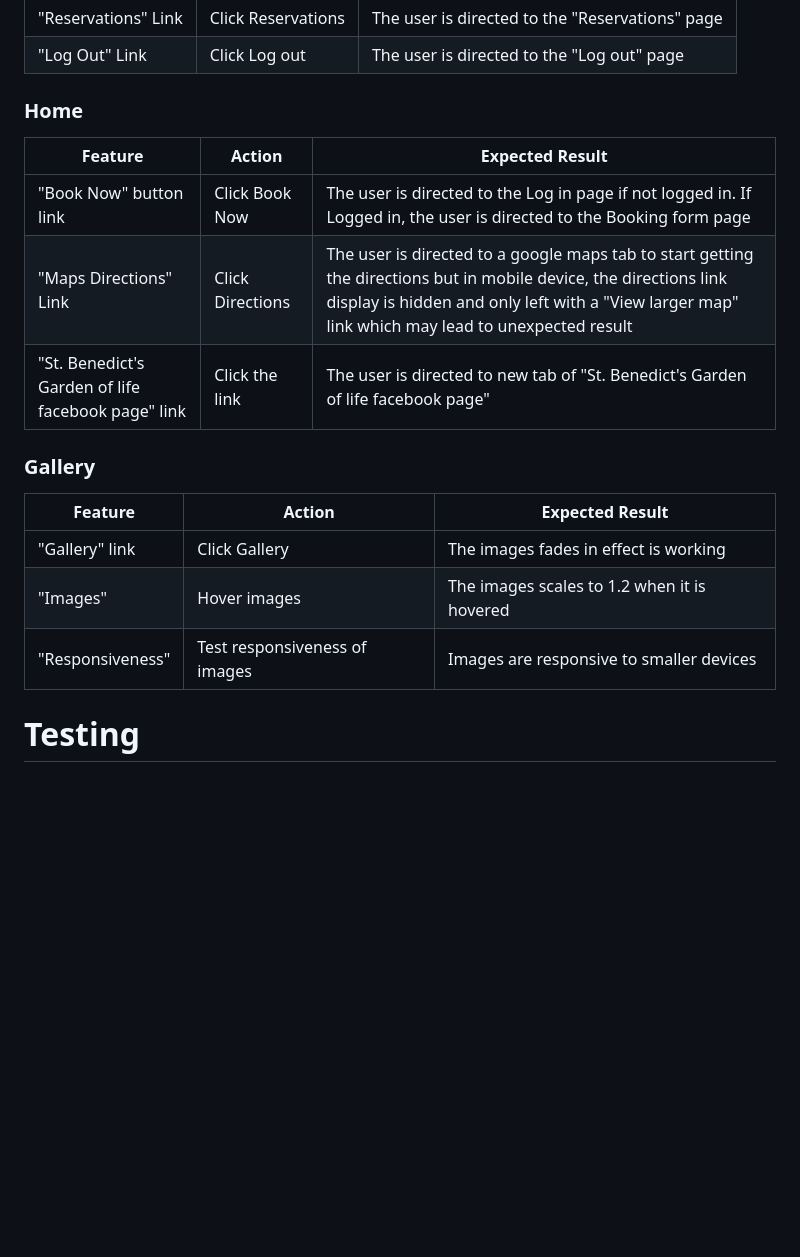
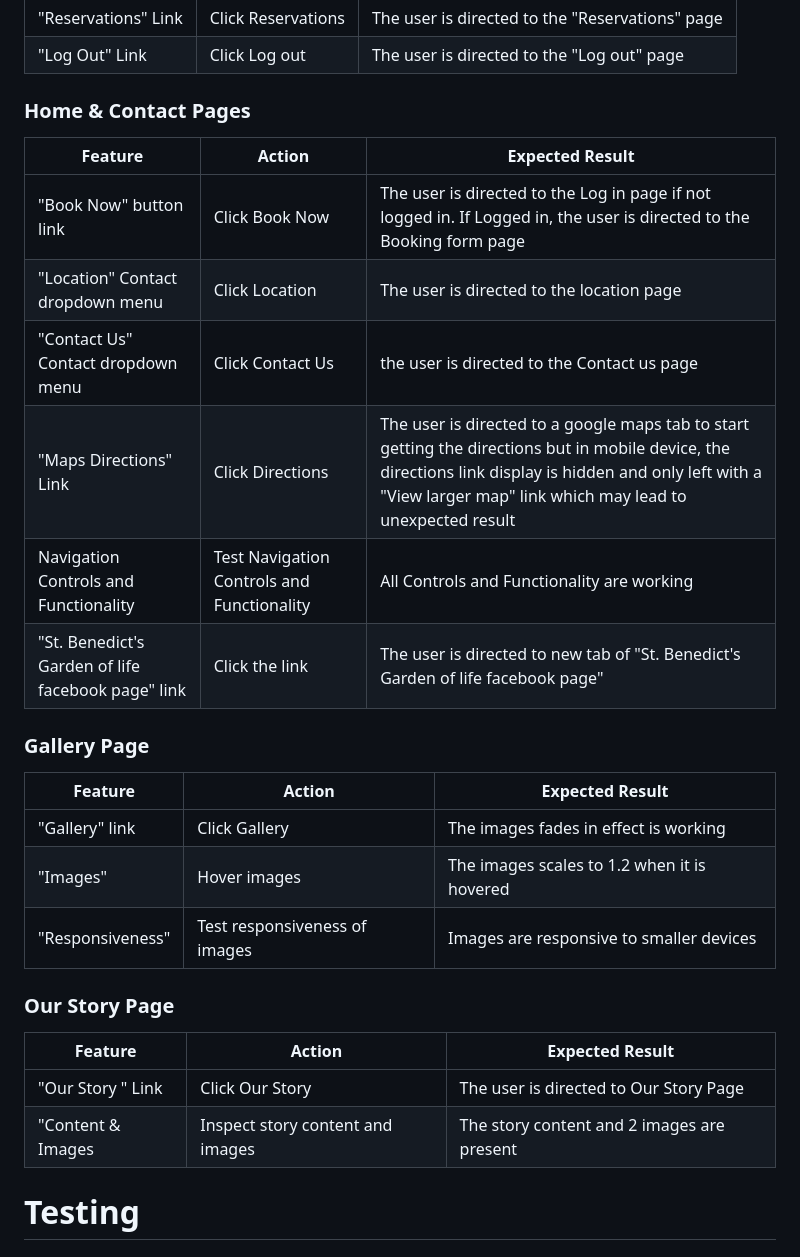
Before and after one commit to Markpm-code/st_benedict_shrine, a Markdown page: README.md, the part around the change. Drawn GitHub-style; blank space fills up the shorter version.

Commit message:
Added Our Story Manual testing

```diff
--- a/README.md
+++ b/README.md
@@ -126,21 +126,31 @@ Here is my implementation of Agile methodology to create User Stories using a te
 | "Reservations" Link | Click Reservations | The user is directed to the "Reservations" page |
 | "Log Out" Link | Click Log out | The user is directed  to the "Log out" page |
 
-### Home
+### Home & Contact Pages
 
 | Feature  | Action | Expected Result |
 | ------------- | ------------- | ------------- |
 | "Book Now" button link | Click Book Now | The user is directed to the Log in page if not logged in. If Logged in, the user is directed to the Booking form page |
+| "Location" Contact dropdown menu | Click Location | The user is directed to the location page |
+|  "Contact Us" Contact dropdown menu | Click Contact Us | the user is directed to the Contact us page |
 | "Maps Directions" Link | Click Directions | The user is directed to a google maps tab to start getting the directions but in mobile device, the directions link display is hidden and only left with a "View larger map" link which may lead to unexpected result |
+| Navigation Controls and Functionality | Test Navigation Controls and Functionality | All Controls and Functionality are working |
 | "St. Benedict's Garden of life facebook page" link | Click the link | The user is directed to new tab of "St. Benedict's Garden of life facebook page" |
 
-### Gallery
+### Gallery Page
 
 | Feature  | Action | Expected Result |
 | ------------- | ------------- | ------------- |
 | "Gallery" link | Click Gallery | The images fades in effect is working |
 | "Images" | Hover images | The images scales to 1.2  when it is hovered |
 | "Responsiveness" | Test responsiveness of images | Images are responsive to smaller devices |
+
+### Our Story Page
+
+| Feature  | Action | Expected Result |
+| ------------- | ------------- | ------------- |
+| "Our Story " Link | Click Our Story | The user is directed to Our Story Page |
+| "Content & Images | Inspect story content and images | The story content and 2 images are present |
 
 # Testing
 ## HTML Validation
```
